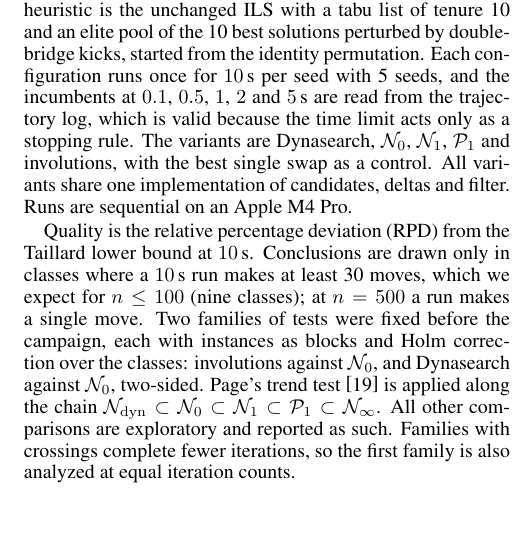
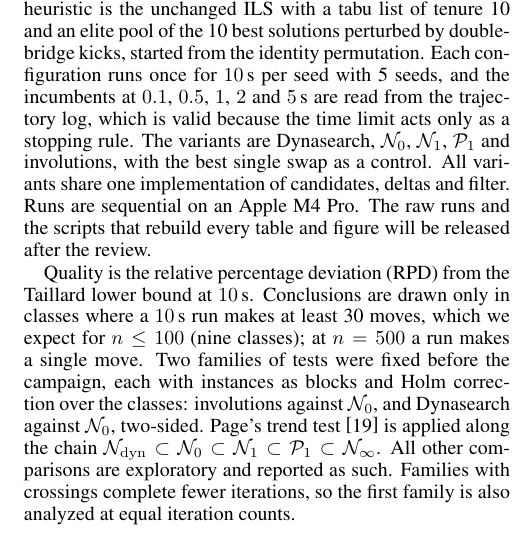
Before and after one commit to RemigiuszWoj/PhD, a LaTeX paper (articles/crossings/ijcai/main.tex): part of one column of page 4 of 6, cut so that both start at the same text. Compiled offline with pdfLaTeX.

Commit message:
crossings: data availability sentence (no link, double-blind)
Co-Authored-By: Claude Opus 5.5 <noreply@anthropic.com>

```diff
--- a/articles/crossings/ijcai/main.tex
+++ b/articles/crossings/ijcai/main.tex
@@ -437,7 +437,8 @@ the time limit acts only as a stopping rule. The variants are
 Dynasearch, $\N_0$, $\N_1$, $\Pa_1$ and involutions, with the best
 single swap as a control. All
 variants share one implementation of candidates, deltas and filter. Runs
-are sequential on an Apple M4 Pro.
+are sequential on an Apple M4 Pro. The raw runs and the scripts that
+rebuild every table and figure will be released after the review.
 
 Quality is the relative percentage deviation (RPD) from the Taillard
 lower bound at $10$\,s. Conclusions are drawn only in classes where a
```
Also changed, not shown: articles/crossings/main.tex (+2 -1 lines).
